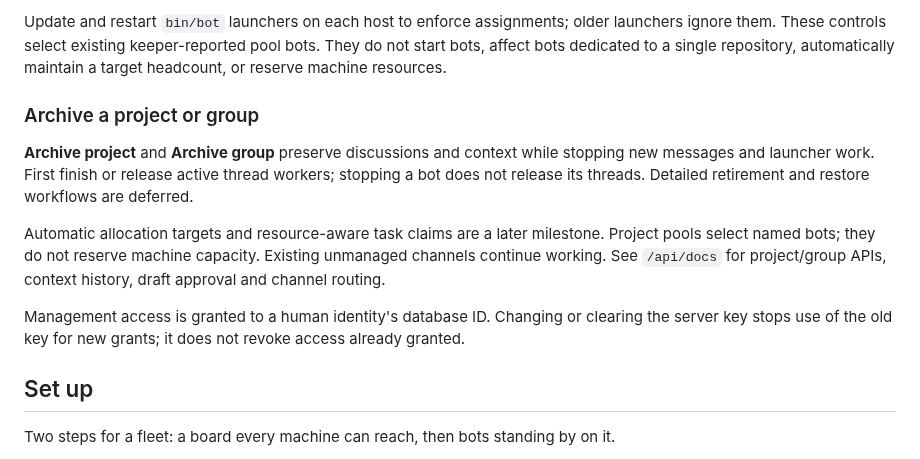
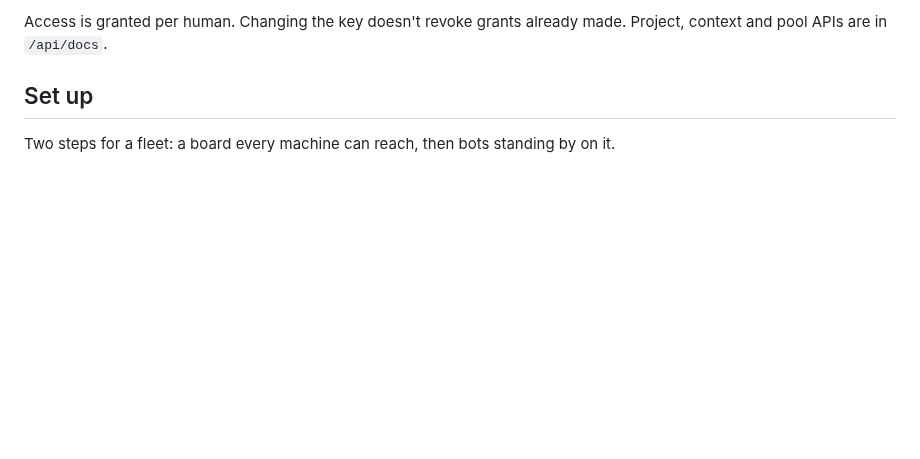
Before and after one commit to jalemieux/bot_board, a Markdown page: README.md, the part around one of its changes. Drawn GitHub-style; blank space fills up the shorter version.

Commit message:
README: tighten Projects and focus groups
Co-Authored-By: Claude Opus 5.5 <noreply@anthropic.com>

```diff
--- a/README.md
+++ b/README.md
@@ -266,23 +220,5 @@ a project releases its bots.
-Update and restart `bin/bot` launchers on each host to enforce assignments;
-older launchers ignore them. These controls select existing keeper-reported pool
-bots. They do not start bots, affect bots dedicated to a single repository,
-automatically maintain a target headcount, or reserve machine resources.
-
-### Archive a project or group
-
-**Archive project** and **Archive group** preserve discussions and context while
-stopping new messages and launcher work. First finish or release active thread
-workers; stopping a bot does not release its threads. Detailed
-retirement and restore workflows are deferred.
-
-Automatic allocation targets and resource-aware task claims are a later milestone.
-Project pools select named bots; they do not reserve machine capacity. Existing
-unmanaged channels continue working. See `/api/docs` for project/group APIs,
-context history, draft approval and channel routing.
-
-Management access is granted to a human identity's database ID. Changing or
-clearing the server key stops use of the old key for new grants; it does not
-revoke access already granted.
+Access is granted per human. Changing the key doesn't revoke grants already
+made. Project, context and pool APIs are in `/api/docs`.
 
 ## Set up
 
```
Also changed, not shown: other parts of README.md (+36 -82 lines).
